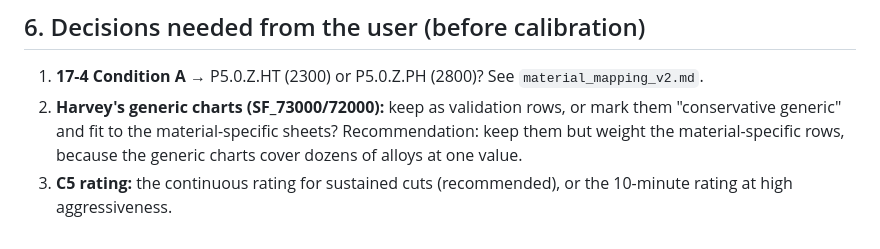
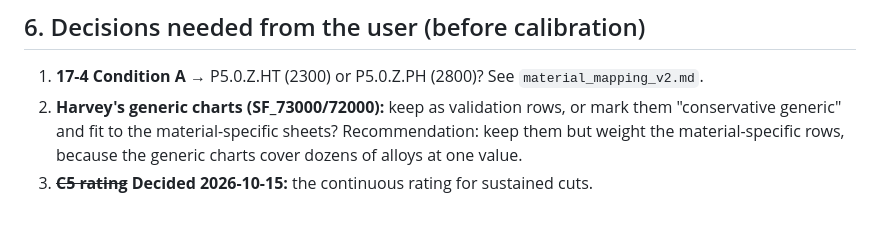
Before and after one commit to OffworldGear/ToolWiz-engine, a Markdown page: docs/research/v2_data_findings.md, the part around the change. GitHub-like rendering.

```diff
--- a/docs/research/v2_data_findings.md
+++ b/docs/research/v2_data_findings.md
@@ -149,4 +149,4 @@ That is the force/deflection trade the v2 model is meant to explain. The calibra
 
 1. **17-4 Condition A** → P5.0.Z.HT (2300) or P5.0.Z.PH (2800)? See `material_mapping_v2.md`.
 2. **Harvey's generic charts (SF_73000/72000):** keep as validation rows, or mark them "conservative generic" and fit to the material-specific sheets? Recommendation: keep them but weight the material-specific rows, because the generic charts cover dozens of alloys at one value.
-3. **C5 rating:** the continuous rating for sustained cuts (recommended), or the 10-minute rating at high aggressiveness.
+3. ~~**C5 rating**~~ **Decided 2026-10-15:** the continuous rating for sustained cuts.
```
Also changed, not shown: docs/OPEN_ITEMS.md (+1 -2 lines), docs/PHYSICS_MODEL_DESIGN.md (+1 -1 lines).
